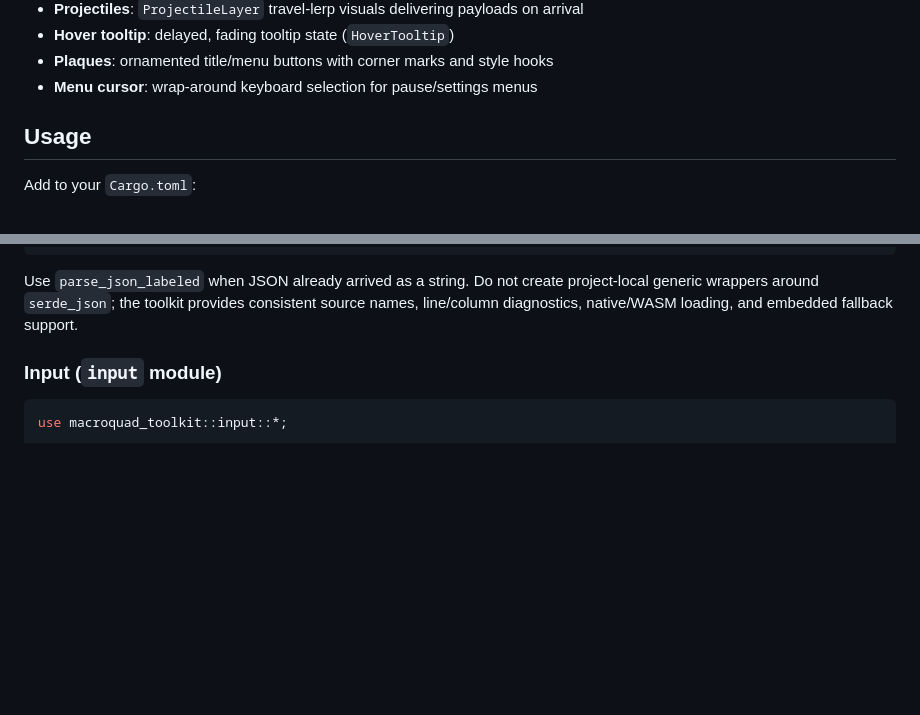
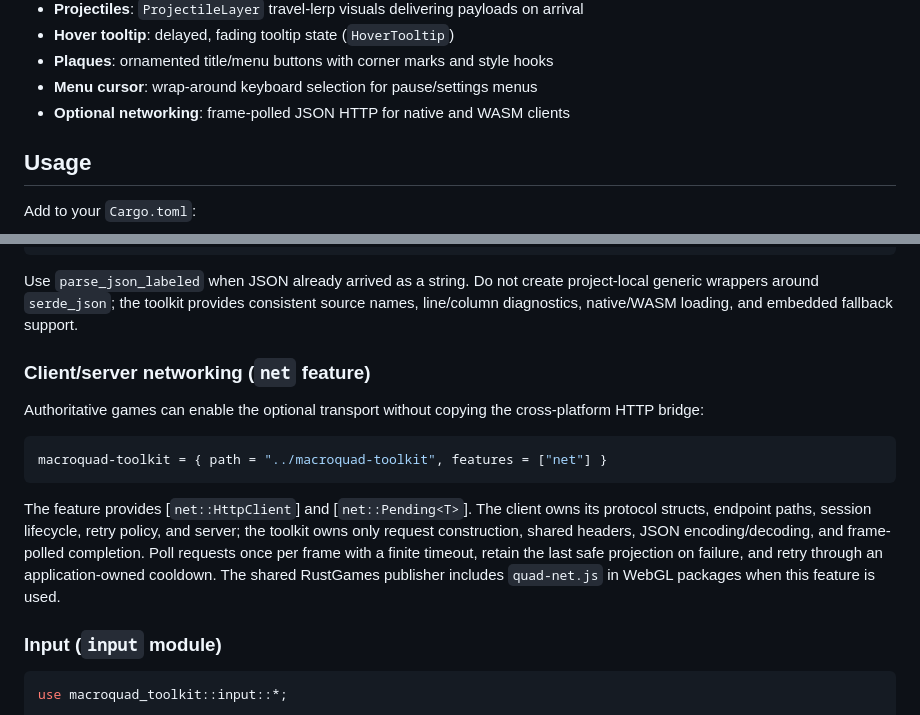
Before and after one commit to WebHatchery/rust_management, a Markdown page: docs/MACROQUAD_TOOLKIT.md, 2 parts joined by grey strips. Rendered like a GitHub page; blank space fills up the shorter version.

````diff
--- a/docs/MACROQUAD_TOOLKIT.md
+++ b/docs/MACROQUAD_TOOLKIT.md
@@ -28,6 +28,7 @@ A collection of common utilities for Macroquad game development, extracted from
 - **Hover tooltip**: delayed, fading tooltip state (`HoverTooltip`)
 - **Plaques**: ornamented title/menu buttons with corner marks and style hooks
 - **Menu cursor**: wrap-around keyboard selection for pause/settings menus
+- **Optional networking**: frame-polled JSON HTTP for native and WASM clients
 
 ## Usage
 
@@ -82,6 +83,23 @@ let runtime: GameConfig =
 ```
 
 Use `parse_json_labeled` when JSON already arrived as a string. Do not create project-local generic wrappers around `serde_json`; the toolkit provides consistent source names, line/column diagnostics, native/WASM loading, and embedded fallback support.
+
+### Client/server networking (`net` feature)
+
+Authoritative games can enable the optional transport without copying the
+cross-platform HTTP bridge:
+
+```toml
+macroquad-toolkit = { path = "../macroquad-toolkit", features = ["net"] }
+```
+
+The feature provides [`net::HttpClient`] and [`net::Pending<T>`]. The client
+owns its protocol structs, endpoint paths, session lifecycle, retry policy, and
+server; the toolkit owns only request construction, shared headers, JSON
+encoding/decoding, and frame-polled completion. Poll requests once per frame
+with a finite timeout, retain the last safe projection on failure, and retry
+through an application-owned cooldown. The shared RustGames publisher includes
+`quad-net.js` in WebGL packages when this feature is used.
 
 ### Input (`input` module)
 
````
Also changed, not shown: docs/GAME_DEVELOPMENT_GUIDE.md (+24 -0 lines).
